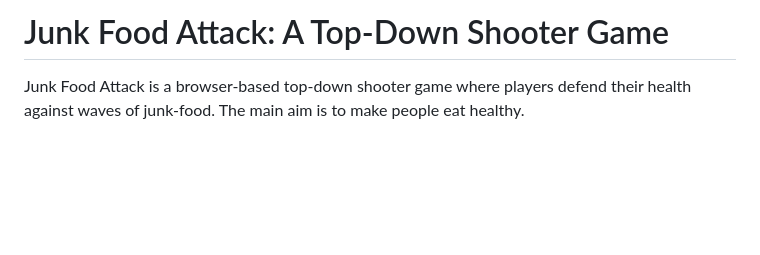
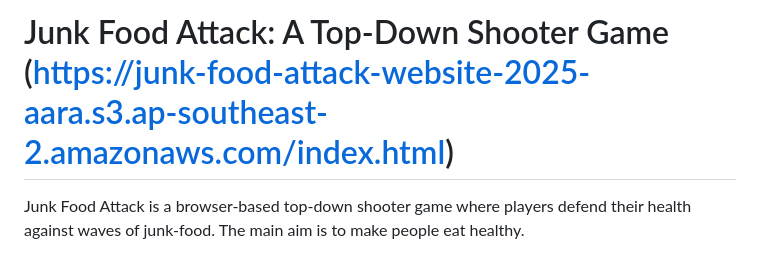
Before and after one commit to geekaara/junk-food-attack, a Markdown page: README.md, the part around the change. Rendered like a GitHub page; blank space fills up the shorter version.

Commit message:
Update README.md
Added link for the game

```diff
--- a/README.md
+++ b/README.md
@@ -1,4 +1,4 @@
-# Junk Food Attack: A Top-Down Shooter Game
+# Junk Food Attack: A Top-Down Shooter Game (https://junk-food-attack-website-2025-aara.s3.ap-southeast-2.amazonaws.com/index.html)
 
 Junk Food Attack is a browser-based top-down shooter game where players defend their health against waves of junk-food. The main aim is to make people eat healthy.
 
```
